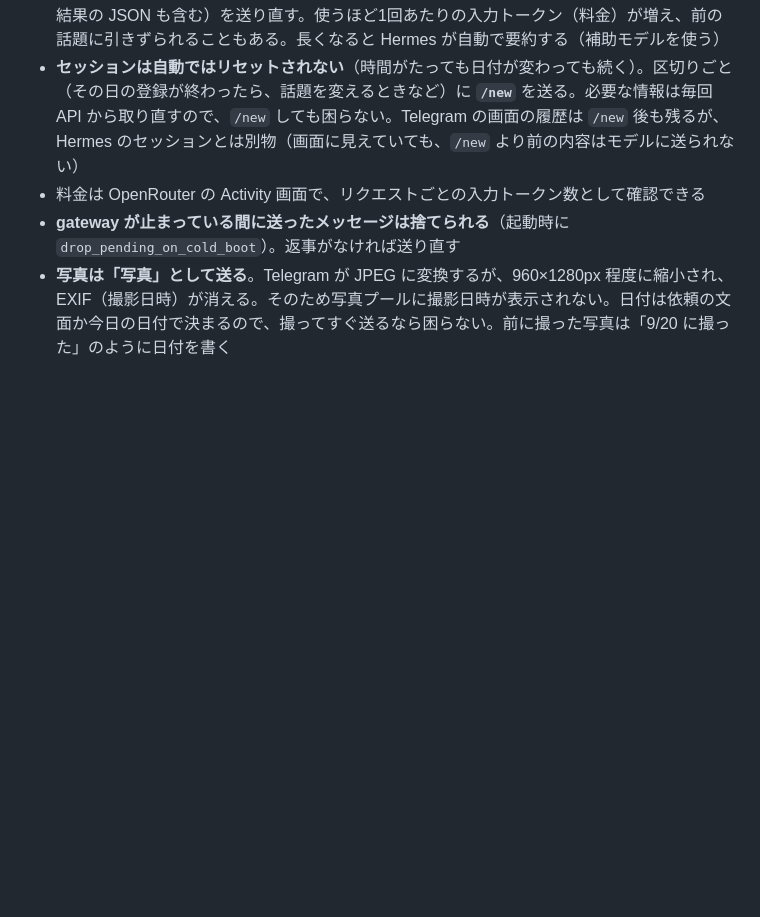
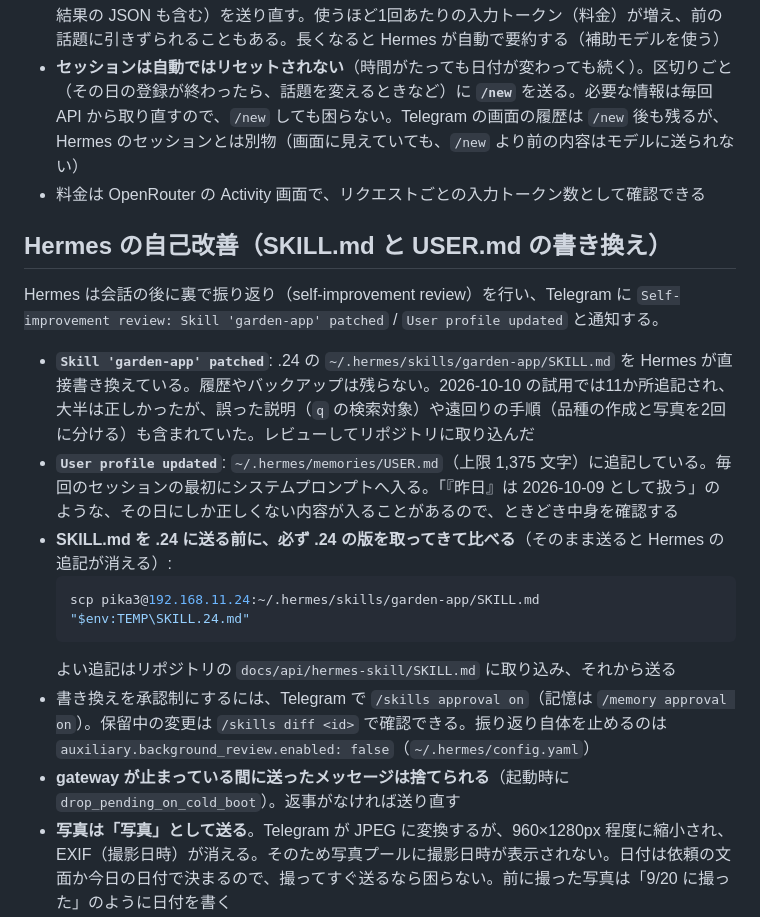
Before and after one commit to pika3-hub/garden-app, a Markdown page: docs/api/hermes-telegram.md, the part around the change. Drawn GitHub-style; blank space fills up the shorter version.

Commit message:
Hermes スキル: Hermes が .24 で自己改善した追記をレビューして取り込む
試用中に Hermes が SKILL.md に追記した11か所を確認し、正しいものを取り込んだ。
q の検索対象の説明は誤り（品種名も対象。原因は表記ゆれ）だったので直し、
品種の作成は写真ごと1回の POST にまとめた。日付は毎回 date で確かめるよう追記。
あわせて自己改善の仕組みと、送る前に .24 の版と比べる手順を hermes-telegram.md に記録。

Co-Authored-By: Claude Opus 5.5 <noreply@anthropic.com>

````diff
--- a/docs/api/hermes-telegram.md
+++ b/docs/api/hermes-telegram.md
@@ -22,6 +22,19 @@ printf '\n# Telegram (garden bot)\nTELEGRAM_BOT_TOKEN=%s\nTELEGRAM_ALLOWED_USERS
 - **会話（セッション）は毎回まるごとモデルに送られる**。モデルは前の会話を覚えていないため、Hermes はメッセージのたびに、スキルと**そのセッションのそれまでの会話全体**（curl の結果の JSON も含む）を送り直す。使うほど1回あたりの入力トークン（料金）が増え、前の話題に引きずられることもある。長くなると Hermes が自動で要約する（補助モデルを使う）
 - **セッションは自動ではリセットされない**（時間がたっても日付が変わっても続く）。区切りごと（その日の登録が終わったら、話題を変えるときなど）に **`/new`** を送る。必要な情報は毎回 API から取り直すので、`/new` しても困らない。Telegram の画面の履歴は `/new` 後も残るが、Hermes のセッションとは別物（画面に見えていても、`/new` より前の内容はモデルに送られない）
 - 料金は OpenRouter の Activity 画面で、リクエストごとの入力トークン数として確認できる
+
+## Hermes の自己改善（SKILL.md と USER.md の書き換え）
+
+Hermes は会話の後に裏で振り返り（self-improvement review）を行い、Telegram に `Self-improvement review: Skill 'garden-app' patched` / `User profile updated` と通知する。
+
+- **`Skill 'garden-app' patched`**: .24 の `~/.hermes/skills/garden-app/SKILL.md` を Hermes が直接書き換えている。履歴やバックアップは残らない。2026-10-10 の試用では11か所追記され、大半は正しかったが、誤った説明（`q` の検索対象）や遠回りの手順（品種の作成と写真を2回に分ける）も含まれていた。レビューしてリポジトリに取り込んだ
+- **`User profile updated`**: `~/.hermes/memories/USER.md`（上限 1,375 文字）に追記している。毎回のセッションの最初にシステムプロンプトへ入る。「『昨日』は 2026-10-09 として扱う」のような、その日にしか正しくない内容が入ることがあるので、ときどき中身を確認する
+- **SKILL.md を .24 に送る前に、必ず .24 の版を取ってきて比べる**（そのまま送ると Hermes の追記が消える）:
+  ```powershell
+  scp pika3@192.168.11.24:~/.hermes/skills/garden-app/SKILL.md "$env:TEMP\SKILL.24.md"
+  ```
+  よい追記はリポジトリの `docs/api/hermes-skill/SKILL.md` に取り込み、それから送る
+- 書き換えを承認制にするには、Telegram で `/skills approval on`（記憶は `/memory approval on`）。保留中の変更は `/skills diff <id>` で確認できる。振り返り自体を止めるのは `auxiliary.background_review.enabled: false`（`~/.hermes/config.yaml`）
 - **gateway が止まっている間に送ったメッセージは捨てられる**（起動時に `drop_pending_on_cold_boot`）。返事がなければ送り直す
 - **写真は「写真」として送る**。Telegram が JPEG に変換するが、960×1280px 程度に縮小され、EXIF（撮影日時）が消える。そのため写真プールに撮影日時が表示されない。日付は依頼の文面か今日の日付で決まるので、撮ってすぐ送るなら困らない。前に撮った写真は「9/20 に撮った」のように日付を書く
 - **「ファイル」として送ると、iPhone の写真は HEIC のまま届く**。API は HEIC を 415 にする（Hermes は写真として送り直すよう案内する）。HEIC 対応は Ubuntu への移設後に行う予定（[`../wishlist.md`](../wishlist.md)）。メイン PC（Windows）では、HEIC を読むライブラリ `pillow-heif` の DLL が Smart App Control に止められるため対応できない
````
Also changed, not shown: 1 other file.
